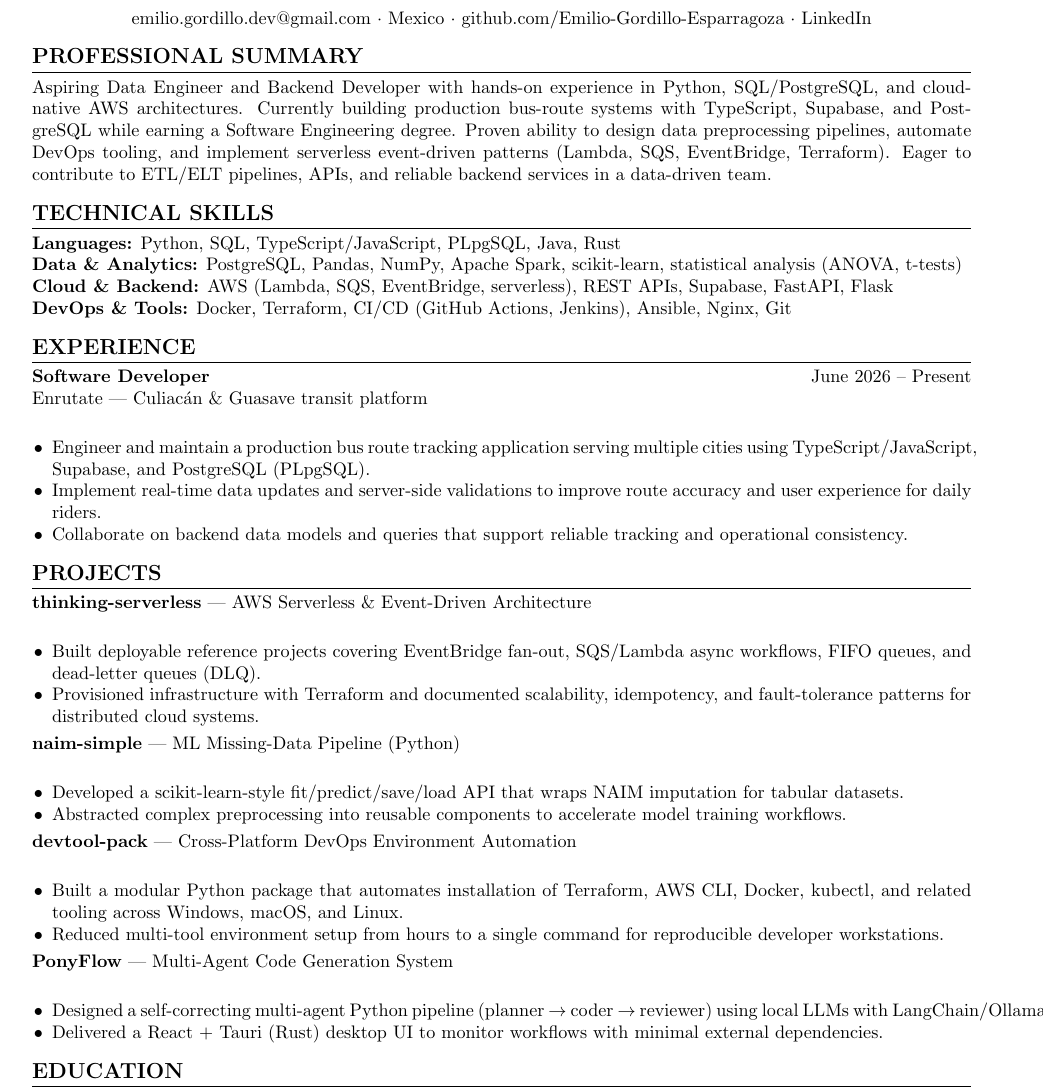
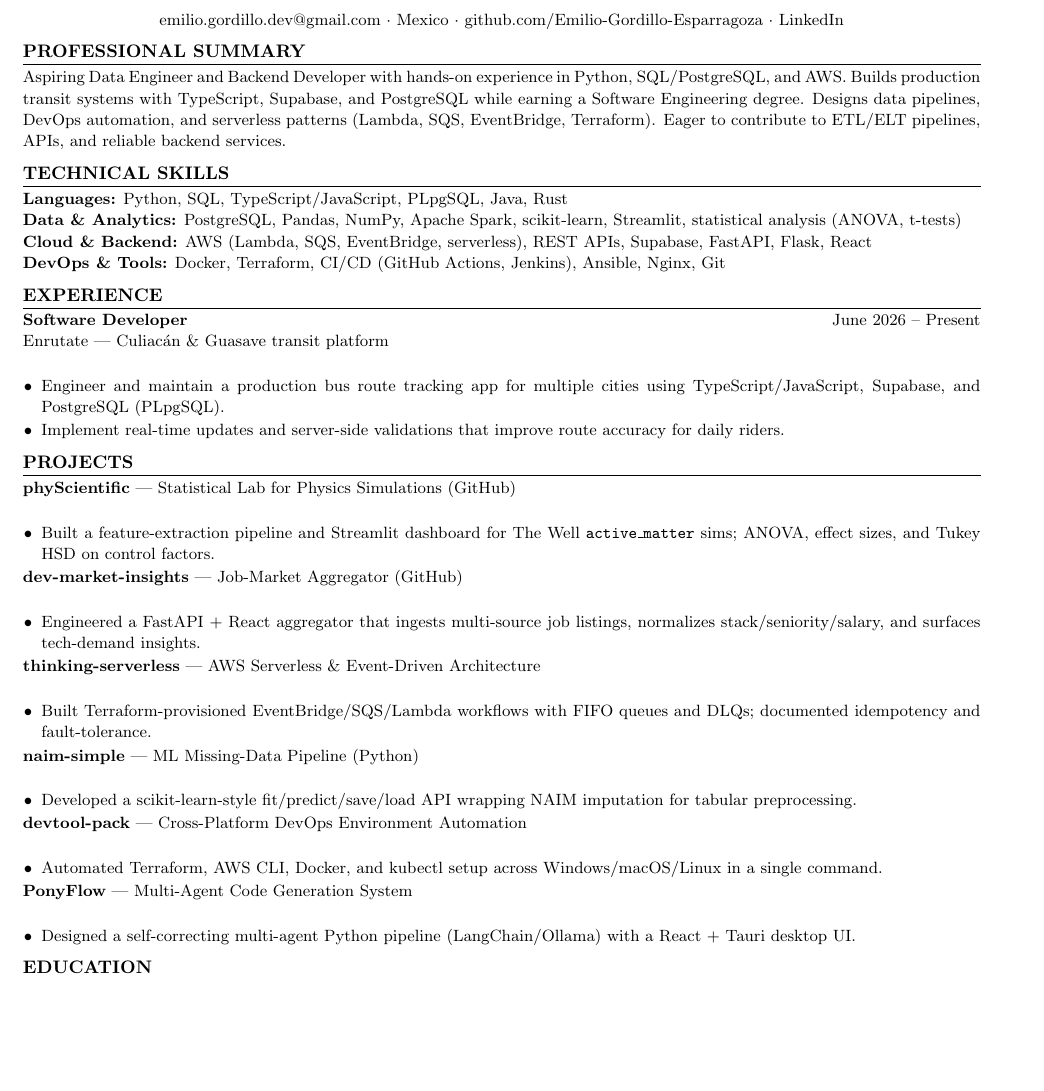
Before and after one commit to Emilio-Gordillo-Esparragoza/Emilio-Gordillo-Esparragoza.github.io, a LaTeX CV (cv/CV-Emilio-Gordillo-EN.tex): part of the page, cut so that both start at the same text, the shorter picture padded with empty space. Compiled offline with pdfLaTeX.

Commit message:
Link phyScientific live demo and add both projects to bilingual CVs.

```diff
--- a/cv/CV-Emilio-Gordillo-EN.tex
+++ b/cv/CV-Emilio-Gordillo-EN.tex
@@ -23,12 +24,12 @@
 \end{center}
 
 \section*{Professional Summary}
-Aspiring Data Engineer and Backend Developer with hands-on experience in Python, SQL/PostgreSQL, and cloud-native AWS architectures. Currently building production bus-route systems with TypeScript, Supabase, and PostgreSQL while earning a Software Engineering degree. Proven ability to design data preprocessing pipelines, automate DevOps tooling, and implement serverless event-driven patterns (Lambda, SQS, EventBridge, Terraform). Eager to contribute to ETL/ELT pipelines, APIs, and reliable backend services in a data-driven team.
+Aspiring Data Engineer and Backend Developer with hands-on experience in Python, SQL/PostgreSQL, and AWS. Builds production transit systems with TypeScript, Supabase, and PostgreSQL while earning a Software Engineering degree. Designs data pipelines, DevOps automation, and serverless patterns (Lambda, SQS, EventBridge, Terraform). Eager to contribute to ETL/ELT pipelines, APIs, and reliable backend services.
 
 \section*{Technical Skills}
 \textbf{Languages:} Python, SQL, TypeScript/JavaScript, PLpgSQL, Java, Rust\\
-\textbf{Data \& Analytics:} PostgreSQL, Pandas, NumPy, Apache Spark, scikit-learn, statistical analysis (ANOVA, t-tests)\\
-\textbf{Cloud \& Backend:} AWS (Lambda, SQS, EventBridge, serverless), REST APIs, Supabase, FastAPI, Flask\\
+\textbf{Data \& Analytics:} PostgreSQL, Pandas, NumPy, Apache Spark, scikit-learn, Streamlit, statistical analysis (ANOVA, t-tests)\\
+\textbf{Cloud \& Backend:} AWS (Lambda, SQS, EventBridge, serverless), REST APIs, Supabase, FastAPI, Flask, React\\
 \textbf{DevOps \& Tools:} Docker, Terraform, CI/CD (GitHub Actions, Jenkins), Ansible, Nginx, Git
 
 \section*{Experience}
@@ -36,35 +37,40 @@ Aspiring Data Engineer and Backend Developer with hands-on experience in Python,
 \textbf{Software Developer} \hfill June 2026 -- Present\\
 \href{https://www.enrutate.com/}{Enrutate} --- Culiac\'an \& Guasave transit platform\\
 \begin{itemize}
-    \item Engineer and maintain a production bus route tracking application serving multiple cities using TypeScript/JavaScript, Supabase, and PostgreSQL (PLpgSQL).
-    \item Implement real-time data updates and server-side validations to improve route accuracy and user experience for daily riders.
-    \item Collaborate on backend data models and queries that support reliable tracking and operational consistency.
+    \item Engineer and maintain a production bus route tracking app for multiple cities using TypeScript/JavaScript, Supabase, and PostgreSQL (PLpgSQL).
+    \item Implement real-time updates and server-side validations that improve route accuracy for daily riders.
 \end{itemize}
 
 \section*{Projects}
 
+\textbf{\href{https://physcientific.onrender.com/}{phyScientific}} --- Statistical Lab for Physics Simulations (\href{https://github.com/Emilio-Gordillo-Esparragoza/phyScientific}{GitHub})\\
+\begin{itemize}
+    \item Built a feature-extraction pipeline and Streamlit dashboard for The Well \texttt{active\_matter} sims; ANOVA, effect sizes, and Tukey HSD on control factors.
+\end{itemize}
+
+\textbf{\href{https://dev-market-insights.vercel.app}{dev-market-insights}} --- Job-Market Aggregator (\href{https://github.com/Emilio-Gordillo-Esparragoza/dev-market-insights}{GitHub})\\
+\begin{itemize}
+    \item Engineered a FastAPI + React aggregator that ingests multi-source job listings, normalizes stack/seniority/salary, and surfaces tech-demand insights.
+\end{itemize}
+
 \textbf{\href{https://github.com/Emilio-Gordillo-Esparragoza/thinking-serverless}{thinking-serverless}} --- AWS Serverless \& Event-Driven Architecture\\
 \begin{itemize}
-    \item Built deployable reference projects covering EventBridge fan-out, SQS/Lambda async workflows, FIFO queues, and dead-letter queues (DLQ).
-    \item Provisioned infrastructure with Terraform and documented scalability, idempotency, and fault-tolerance patterns for distributed cloud systems.
+    \item Built Terraform-provisioned EventBridge/SQS/Lambda workflows with FIFO queues and DLQs; documented idempotency and fault-tolerance.
 \end{itemize}
 
 \textbf{\href{https://github.com/Emilio-Gordillo-Esparragoza/naim-simple}{naim-simple}} --- ML Missing-Data Pipeline (Python)\\
 \begin{itemize}
-    \item Developed a scikit-learn-style fit/predict/save/load API that wraps NAIM imputation for tabular datasets.
-    \item Abstracted complex preprocessing into reusable components to accelerate model training workflows.
+    \item Developed a scikit-learn-style fit/predict/save/load API wrapping NAIM imputation for tabular preprocessing.
 \end{itemize}
 
 \textbf{\href{https://github.com/Emilio-Gordillo-Esparragoza/devtool-pack}{devtool-pack}} --- Cross-Platform DevOps Environment Automation\\
 \begin{itemize}
-    \item Built a modular Python package that automates installation of Terraform, AWS CLI, Docker, kubectl, and related tooling across Windows, macOS, and Linux.
-    \item Reduced multi-tool environment setup from hours to a single command for reproducible developer workstations.
+    \item Automated Terraform, AWS CLI, Docker, and kubectl setup across Windows/macOS/Linux in a single command.
 \end{itemize}
 
 \textbf{\href{https://github.com/Emilio-Gordillo-Esparragoza/PonyFlow}{PonyFlow}} --- Multi-Agent Code Generation System\\
 \begin{itemize}
-    \item Designed a self-correcting multi-agent Python pipeline (planner $\rightarrow$ coder $\rightarrow$ reviewer) using local LLMs with LangChain/Ollama.
-    \item Delivered a React + Tauri (Rust) desktop UI to monitor workflows with minimal external dependencies.
+    \item Designed a self-correcting multi-agent Python pipeline (LangChain/Ollama) with a React + Tauri desktop UI.
 \end{itemize}
 
 \section*{Education}
```
Also changed, not shown: cv/CV-Emilio-Gordillo-ES.tex (+16 -6 lines), assets/files/CV-Emilio-Gordillo-EN.pdf, assets/files/CV-Emilio-Gordillo-ES.pdf, cv/CV-Emilio-Gordillo-EN.pdf, cv/CV-Emilio-Gordillo-ES.pdf, cv/CV-Emilio-Gordillo-EN.tex (11 more changed lines), 1 other file.
